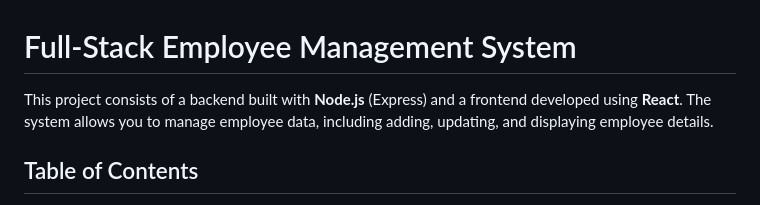
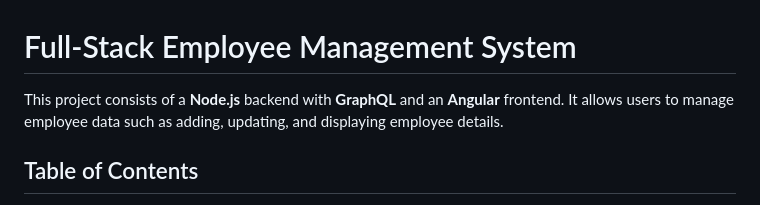
Before and after one commit to CDo101463447/COMP3133, a Markdown page: 101463447_comp3133_assignment2/README.md, the part around the change. Rendered like a GitHub page.

```diff
--- a/101463447_comp3133_assignment2/README.md
+++ b/101463447_comp3133_assignment2/README.md
@@ -1,6 +1,6 @@
 # Full-Stack Employee Management System
 
-This project consists of a backend built with **Node.js** (Express) and a frontend developed using **React**. The system allows you to manage employee data, including adding, updating, and displaying employee details.
+This project consists of a **Node.js** backend with **GraphQL** and an **Angular** frontend. It allows users to manage employee data such as adding, updating, and displaying employee details.
 
 ## Table of Contents
 1. [Backend Setup](#backend-setup)
```
